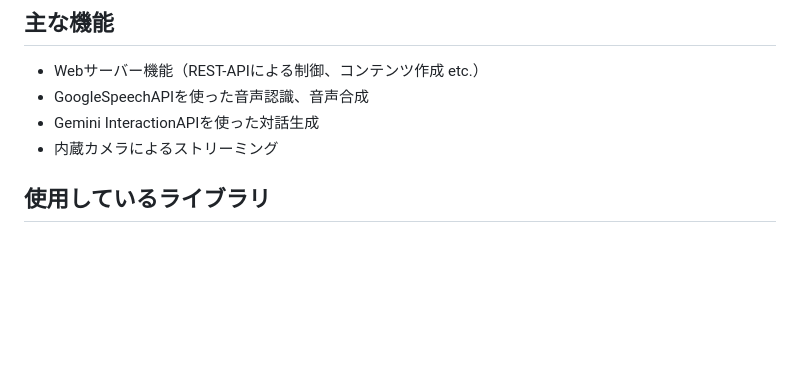
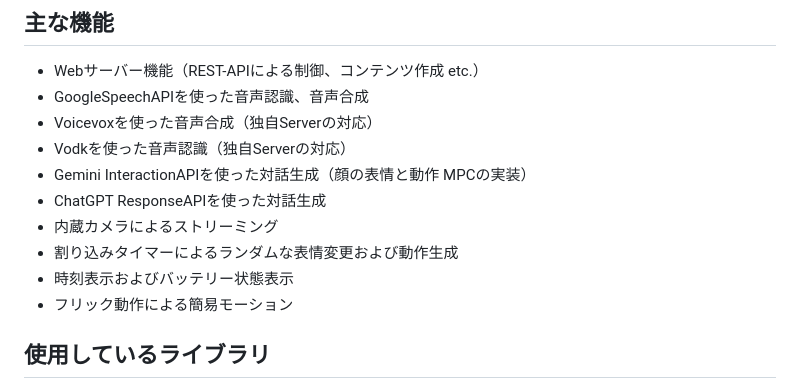
Before and after one commit to haraisao/AI_StackChan_Arduino, a Markdown page: README.md, the part around the change. GitHub-like rendering; blank space fills up the shorter version.

```diff
--- a/README.md
+++ b/README.md
@@ -11,8 +11,14 @@ RT版ｽﾀｯｸﾁｬﾝのArduino版のベースとして開発していま
 
 - Webサーバー機能（REST-APIによる制御、コンテンツ作成 etc.）
 - GoogleSpeechAPIを使った音声認識、音声合成
-- Gemini InteractionAPIを使った対話生成
+- Voicevoxを使った音声合成（独自Serverの対応）
+- Vodkを使った音声認識（独自Serverの対応）
+- Gemini InteractionAPIを使った対話生成（顔の表情と動作 MPCの実装）
+- ChatGPT ResponseAPIを使った対話生成
 - 内蔵カメラによるストリーミング
+- 割り込みタイマーによるランダムな表情変更および動作生成
+- 時刻表示およびバッテリー状態表示
+- フリック動作による簡易モーション
 
 ## 使用しているライブラリ
 :::note info
```
